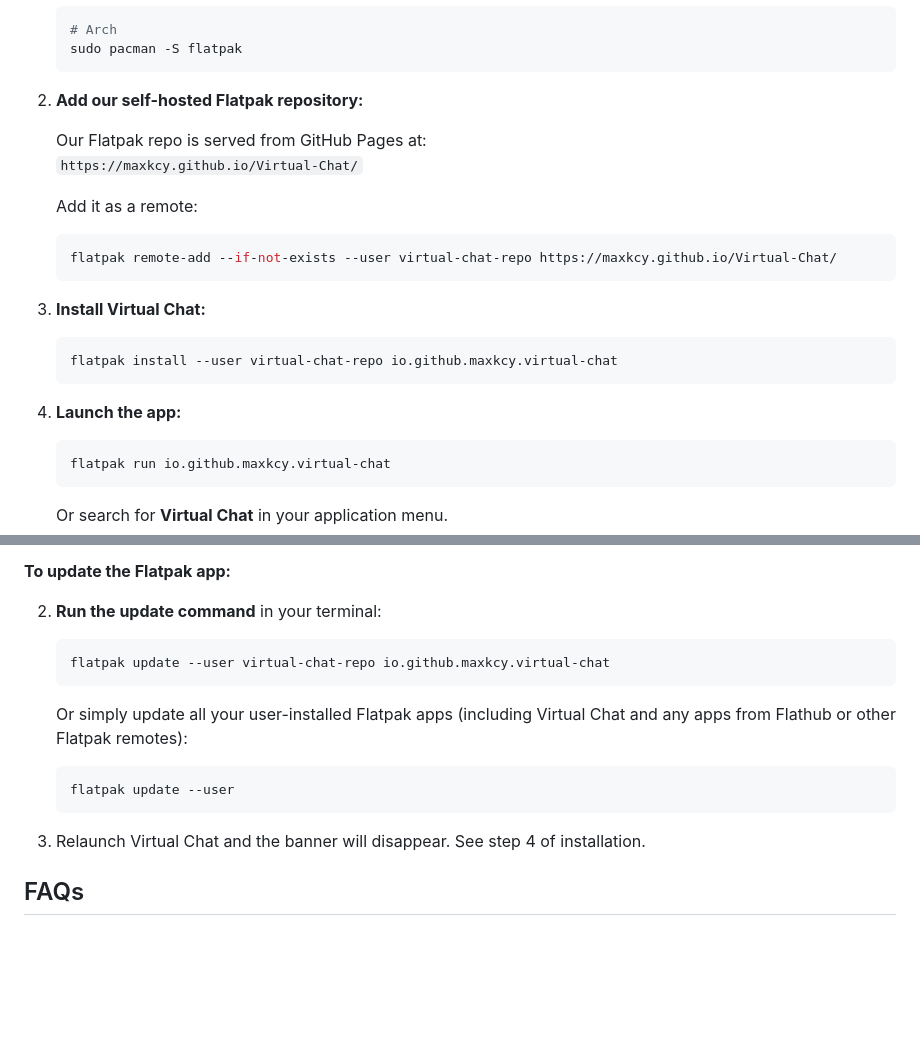
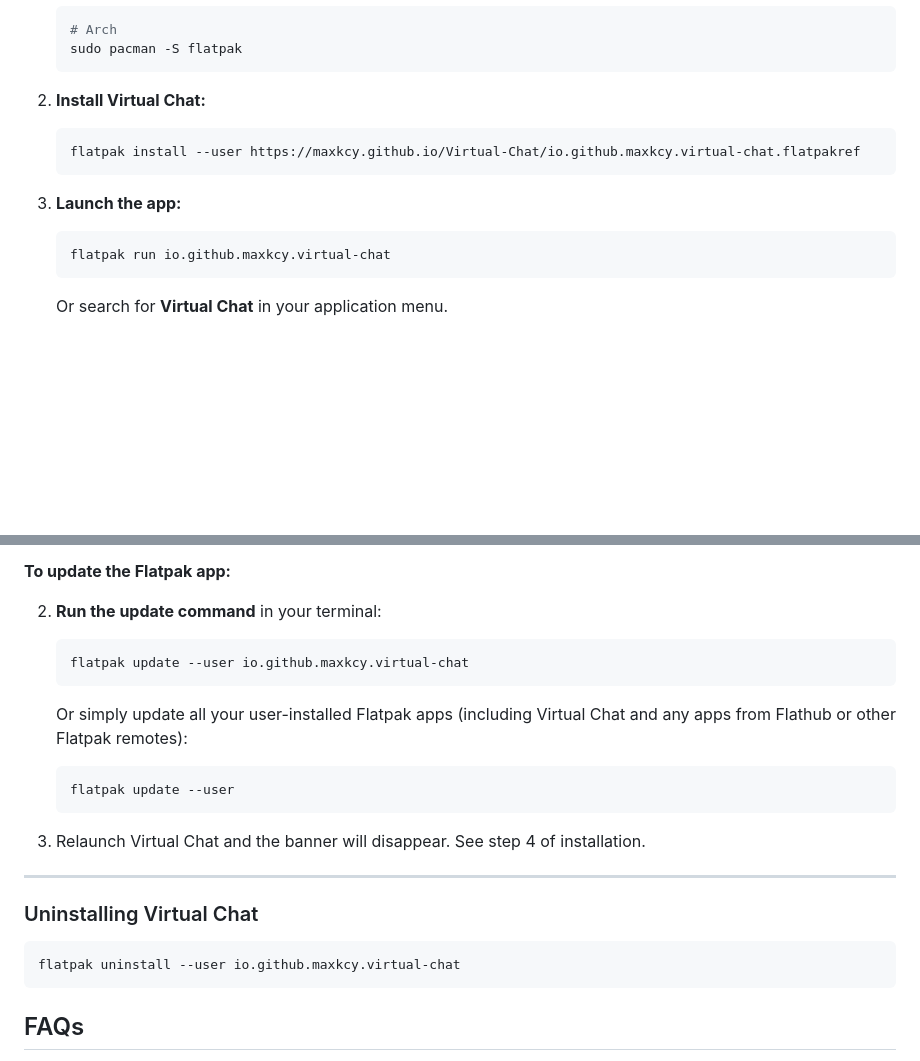
Before and after one commit to maxkcy/Virtual-Chat, a Markdown page: README.MD, 2 parts joined by grey strips. Drawn GitHub-style; blank space fills up the shorter version.

Commit message:
Revise Virtual Chat installation and add uninstallation section
Updated installation instructions for Virtual Chat and added uninstallation steps.

````diff
--- a/README.MD
+++ b/README.MD
@@ -57,24 +57,13 @@ All releases are available on the [Releases page](https://github.com/maxkcy/Virt
    sudo pacman -S flatpak
    ```
 
-2. **Add our self-hosted Flatpak repository:**
-
-   Our Flatpak repo is served from GitHub Pages at:
-   `https://maxkcy.github.io/Virtual-Chat/`
-
-   Add it as a remote:
+2. **Install Virtual Chat:**
 
    ```bash
-   flatpak remote-add --if-not-exists --user virtual-chat-repo https://maxkcy.github.io/Virtual-Chat/
+   flatpak install --user https://maxkcy.github.io/Virtual-Chat/io.github.maxkcy.virtual-chat.flatpakref
    ```
 
-3. **Install Virtual Chat:**
-
-   ```bash
-   flatpak install --user virtual-chat-repo io.github.maxkcy.virtual-chat
-   ```
-
-4. **Launch the app:**
+3. **Launch the app:**
 
    ```bash
    flatpak run io.github.maxkcy.virtual-chat
@@ -95,7 +84,7 @@ Virtual Chat includes a **built-in update checker**. On launch, the app checks t
 2. **Run the update command** in your terminal:
 
    ```bash
-   flatpak update --user virtual-chat-repo io.github.maxkcy.virtual-chat
+   flatpak update --user io.github.maxkcy.virtual-chat
    ```
 
    Or simply update all your user-installed Flatpak apps (including Virtual Chat and any apps from Flathub or other Flatpak remotes):
@@ -105,6 +94,14 @@ Virtual Chat includes a **built-in update checker**. On launch, the app checks t
    ```
 
 3. Relaunch Virtual Chat and the banner will disappear. See step 4 of installation.
+
+---
+
+### Uninstalling Virtual Chat
+
+```bash
+flatpak uninstall --user io.github.maxkcy.virtual-chat
+```
 
 ## FAQs
 
````
